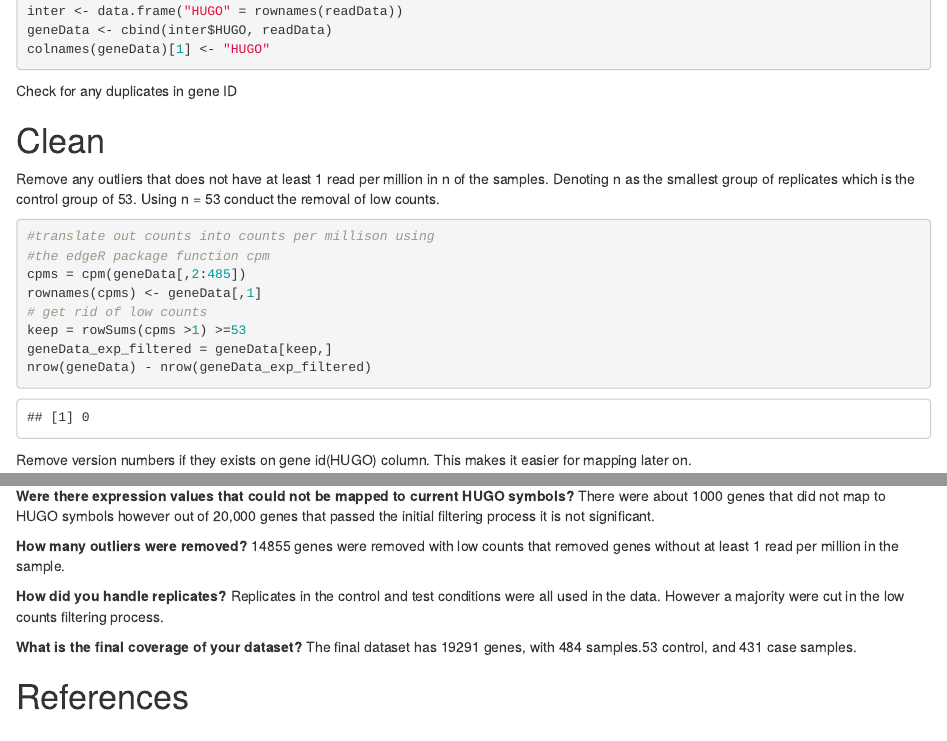
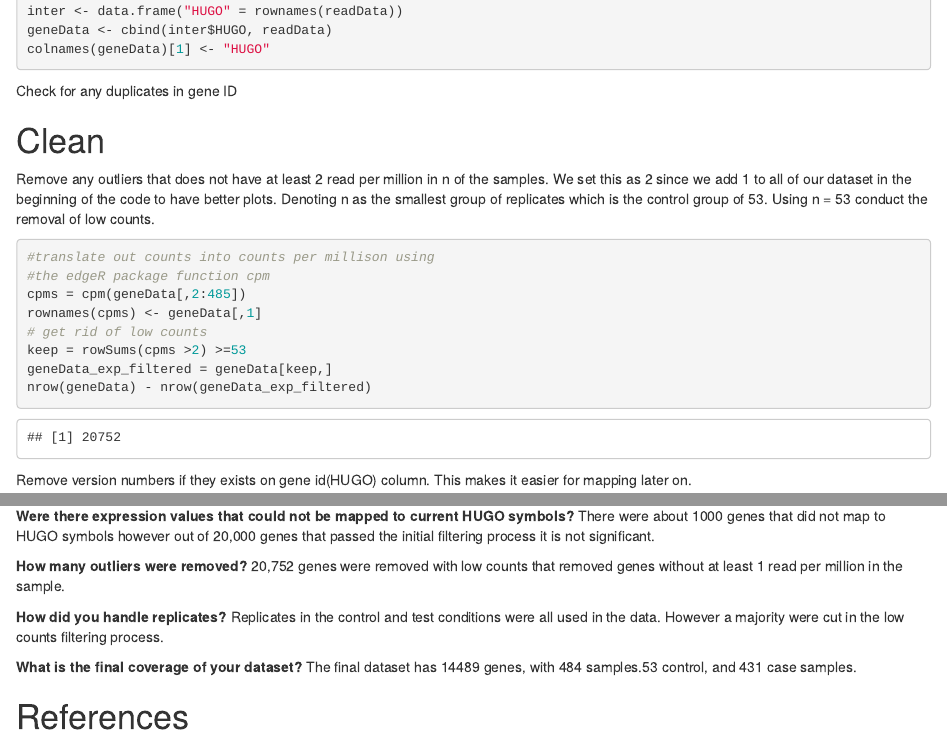
Before and after one commit to bcb420-2023/JaeHyung_Jung, an R Markdown document (Assignment1/A1.Rmd): the page in a window 1100 px wide, from 1950 px down, and a second part further down, joined at a grey line. The pictures show the output file Assignment1/A1.html that the author committed with the source, opened offline.

Commit message:
fixed lower count filtering numbers

````diff
--- a/Assignment1/A1.Rmd
+++ b/Assignment1/A1.Rmd
@@ -101,7 +101,8 @@ kable(rawGeneCount[
 ```
 
 # Clean
-Remove any outliers that does not have at least 1 read per million in n of the samples.
+Remove any outliers that does not have at least 2 read per million in n of the samples.
+We set this as 2 since we add 1 to all of our dataset in the beginning of the code to have better plots.
 Denoting n as the smallest group of replicates which is the control group of 53.
 Using n = 53 conduct the removal of low counts.
 ```{r}
@@ -110,7 +111,7 @@ Using n = 53 conduct the removal of low counts.
 cpms = cpm(geneData[,2:485])
 rownames(cpms) <- geneData[,1]
 # get rid of low counts
-keep = rowSums(cpms >1) >=53
+keep = rowSums(cpms >2) >=53
 geneData_exp_filtered = geneData[keep,]
 nrow(geneData) - nrow(geneData_exp_filtered)
 ```
@@ -318,13 +319,13 @@ Took care of this by only keeping one Ensemblid and discarding the rest.
 There were about 1000 genes that did not map to HUGO symbols however out of 20,000 genes that passed the initial filtering process it is not significant.
 
 **How many outliers were removed?**
-14855 genes were removed with low counts that removed genes without at least 1 read per million in the sample.
+20,752 genes were removed with low counts that removed genes without at least 1 read per million in the sample.
 
 **How did you handle replicates?**
 Replicates in the control and test conditions were all used in the data. However a majority were cut in the low counts filtering process.
 
 **What is the final coverage of your dataset?**
-The final dataset has 19291 genes, with 484 samples.53 control, and 431 case samples.
+The final dataset has 14489 genes, with 484 samples.53 control, and 431 case samples.
 
 
 
````
Also changed, not shown: Assignment1/A1.html, Assignment1/A1.nb.html.
